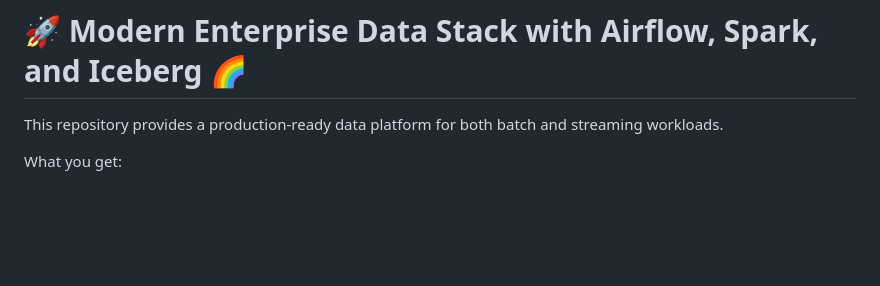
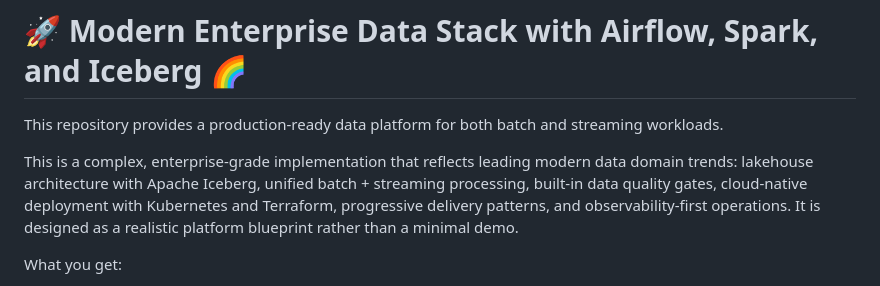
Before and after one commit to paulchen8206/Modern-Enterprise-Data-Stack, a Markdown page: README.md, the part around the change. Drawn GitHub-style; blank space fills up the shorter version.

Commit message:
Optimize docs across repository

```diff
--- a/README.md
+++ b/README.md
@@ -1,6 +1,8 @@
 # 🚀 Modern Enterprise Data Stack with Airflow, Spark, and Iceberg 🌈
 
 This repository provides a production-ready data platform for both batch and streaming workloads.
+
+This is a complex, enterprise-grade implementation that reflects leading modern data domain trends: lakehouse architecture with Apache Iceberg, unified batch + streaming processing, built-in data quality gates, cloud-native deployment with Kubernetes and Terraform, progressive delivery patterns, and observability-first operations. It is designed as a realistic platform blueprint rather than a minimal demo.
 
 What you get:
 
```
